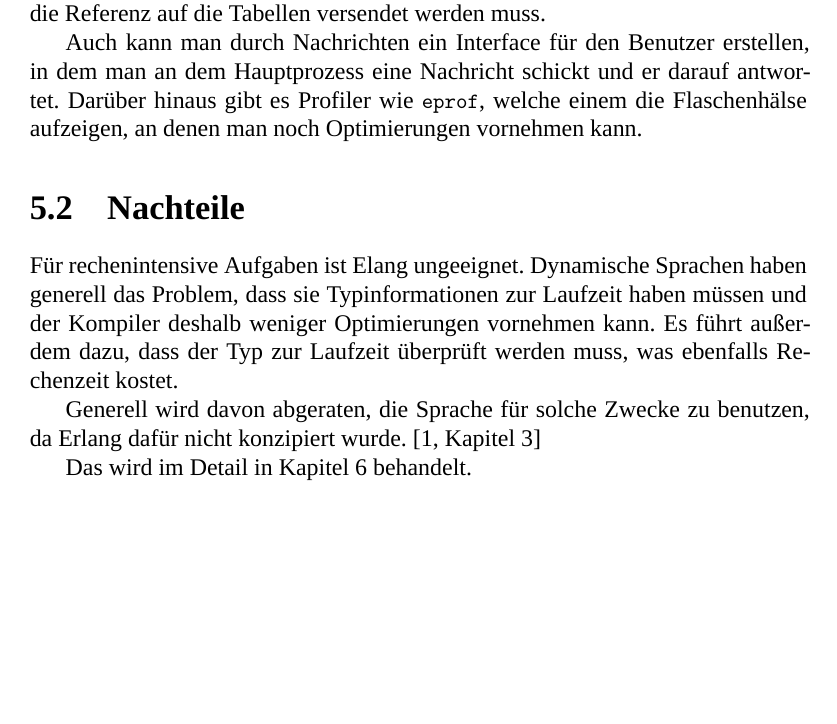
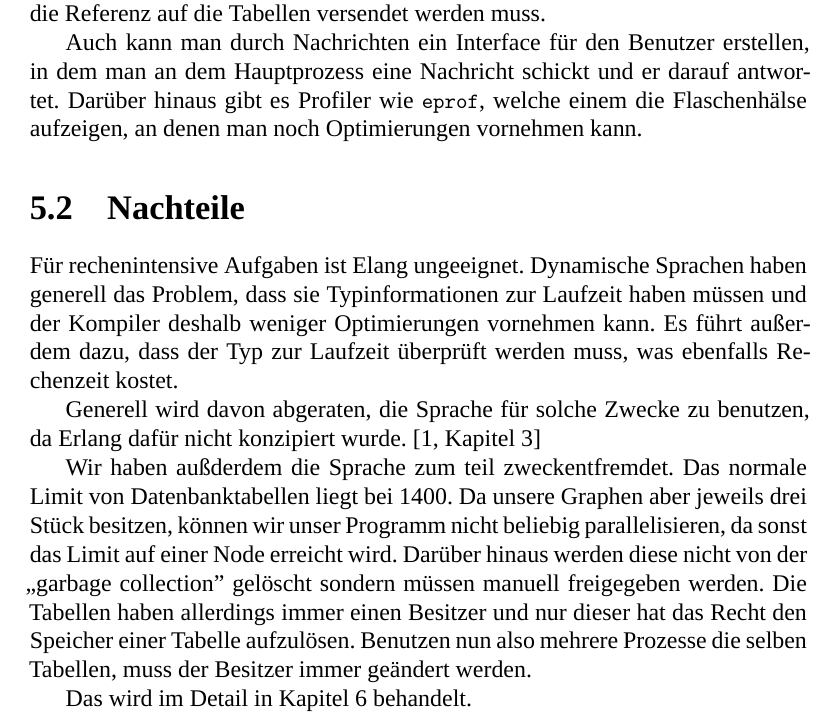
Before and after one commit to jnboehm/evol-erlang, a LaTeX thesis (doc/main.tex, which reads doc/tex/erlang.tex): part of page 18 of 21, cut so that both start at the same text, the shorter picture padded with empty space. Compiled offline with XeLaTeX; a missing font is replaced by an installed copy or a similar font.

Commit message:
Paragraph about ets tables and digraphs

```diff
--- a/doc/tex/erlang.tex
+++ b/doc/tex/erlang.tex
@@ -53,5 +53,16 @@ Generell wird davon abgeraten, die Sprache für solche Zwecke zu
 benutzen, da Erlang dafür nicht konzipiert wurde.
 \cite[Kapitel~3]{lyse}
 
+%% ets tables
+Wir haben außderdem die Sprache zum teil zweckentfremdet.  Das normale
+Limit von Datenbanktabellen liegt bei 1400.  Da unsere Graphen aber
+jeweils drei Stück besitzen, können wir unser Programm nicht beliebig
+parallelisieren, da sonst das Limit auf einer Node erreicht wird.
+Darüber hinaus werden diese nicht von der „garbage collection”
+gelöscht sondern müssen manuell freigegeben werden.  Die Tabellen
+haben allerdings immer einen Besitzer und nur dieser hat das Recht den
+Speicher einer Tabelle aufzulösen.  Benutzen nun also mehrere Prozesse
+die selben Tabellen, muss der Besitzer immer geändert werden.
+
 Das wird im Detail in Kapitel \ref{chp:para}
 behandelt.
```
